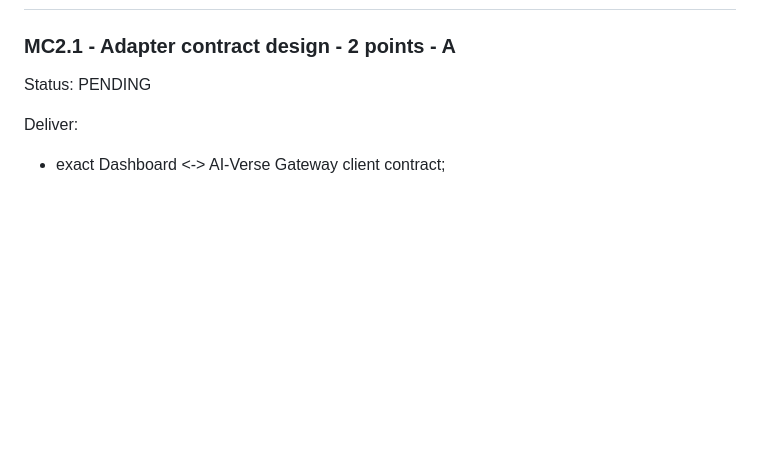
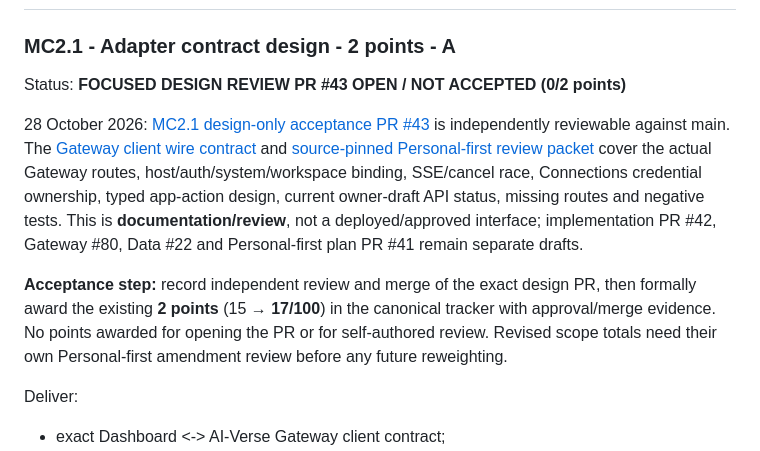
Before and after one commit to aiverse-filmmakers/AI-Verse-Dashboard, a Markdown page: docs/MISSION-CONTROL-EXECUTION-TRACKER-2026-09-15.md, the part around the change. Rendered like a GitHub page; blank space fills up the shorter version.

Commit message:
docs(mc2.1): record standalone review PR and prevent premature 17-point acceptance

```diff
--- a/docs/MISSION-CONTROL-EXECUTION-TRACKER-2026-09-15.md
+++ b/docs/MISSION-CONTROL-EXECUTION-TRACKER-2026-09-15.md
@@ -205,7 +205,11 @@ Sanitized evidence, exact refs, execution-path amendment, initial failures and r
 # MC2 - First-class AI-Verse adapter - 15 points
 
 ### MC2.1 - Adapter contract design - 2 points - A
-Status: PENDING
+Status: **FOCUSED DESIGN REVIEW PR #43 OPEN / NOT ACCEPTED (0/2 points)**
+
+28 October 2026: [MC2.1 design-only acceptance PR #43](https://github.com/aiverse-filmmakers/AI-Verse-Dashboard/pull/43) is independently reviewable against main. The [Gateway client wire contract](MC2.1-AIVERSE-GATEWAY-CLIENT-CONTRACT-2026-10-26.md) and [source-pinned Personal-first review packet](MC2.1-ACCEPTANCE-REVIEW-2026-10-28.md) cover the actual Gateway routes, host/auth/system/workspace binding, SSE/cancel race, Connections credential ownership, typed app-action design, current owner-draft API status, missing routes and negative tests. This is **documentation/review**, not a deployed/approved interface; implementation PR #42, Gateway #80, Data #22 and Personal-first plan PR #41 remain separate drafts.
+
+**Acceptance step:** record independent review and merge of the exact design PR, then formally award the existing **2 points** (15 → **17/100**) in the canonical tracker with approval/merge evidence. No points awarded for opening the PR or for self-authored review. Revised scope totals need their own Personal-first amendment review before any future reweighting.
 
 Deliver:
 - exact Dashboard <-> AI-Verse Gateway client contract;
```
